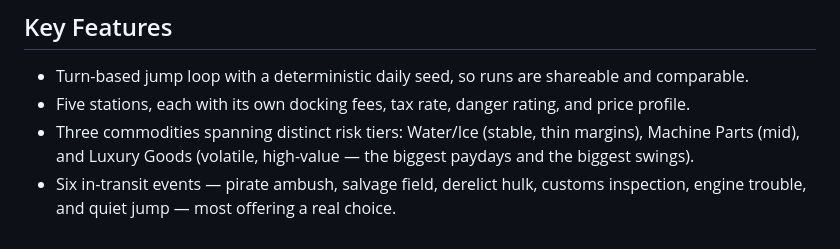
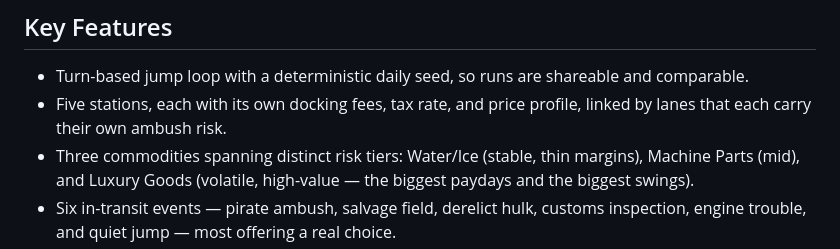
Before and after one commit to shmoula/starlight-traders, a Markdown page: README.md, the part around the change. Drawn GitHub-style.

Commit message:
docs: sync README + backlog with the per-lane danger model (E2-3)

```diff
--- a/README.md
+++ b/README.md
@@ -16,7 +16,7 @@ Every day has a new seed, and the seed is derived from the date — so everyone
 ## Key Features
 
 - Turn-based jump loop with a deterministic daily seed, so runs are shareable and comparable.
-- Five stations, each with its own docking fees, tax rate, danger rating, and price profile.
+- Five stations, each with its own docking fees, tax rate, and price profile, linked by lanes that each carry their own ambush risk.
 - Three commodities spanning distinct risk tiers: Water/Ice (stable, thin margins), Machine Parts (mid), and Luxury Goods (volatile, high-value — the biggest paydays and the biggest swings).
 - Six in-transit events — pirate ambush, salvage field, derelict hulk, customs inspection, engine trouble, and quiet jump — most offering a real choice.
 - Three income sources with different risk profiles: delivery contracts, market arbitrage, and salvage.
```
Also changed, not shown: docs/ENGAGEMENT_BACKLOG.md (+1 -1 lines).
